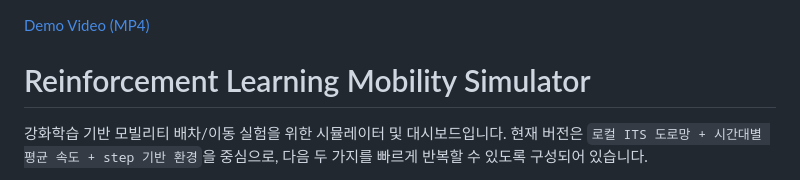
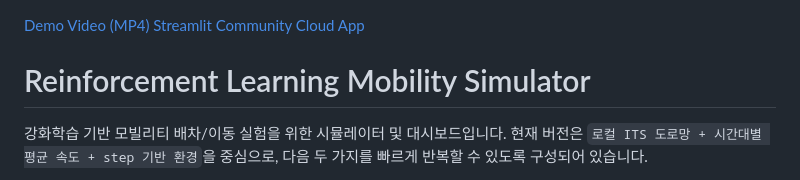
Before and after one commit to star-kbin/Reinforcement-Learning-Mobility-Simulator, a Markdown page: README.md, the part around the change. Rendered like a GitHub page.

Commit message:
Add Streamlit Community Cloud App link to README
Added a link to the Streamlit Community Cloud App.

```diff
--- a/README.md
+++ b/README.md
@@ -1,4 +1,5 @@
 [Demo Video (MP4)](https://youtu.be/ShVomcf_kZE)
+[Streamlit Community Cloud App](https://reinforcement-learning-mobility-simulator.streamlit.app/)
 
 # Reinforcement Learning Mobility Simulator
 
```
